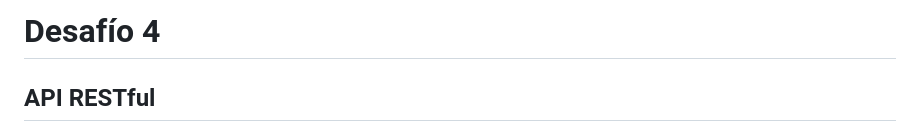
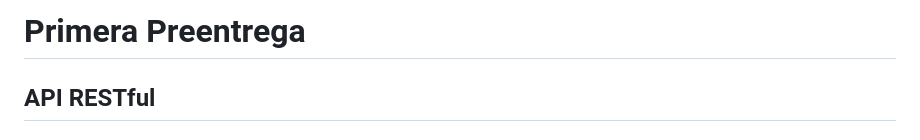
Before and after one commit to VinZoffoli/Desafios_Coderhouse, a Markdown page: PrimeraPreentrega/README.md, the part around the change. Rendered like a GitHub page.

Commit message:
Primera Preentrega

```diff
--- a/PrimeraPreentrega/README.md
+++ b/PrimeraPreentrega/README.md
@@ -1,4 +1,4 @@
-# Desafío 4
+# Primera Preentrega
 ## API RESTful
 
 ### Consignas
```
